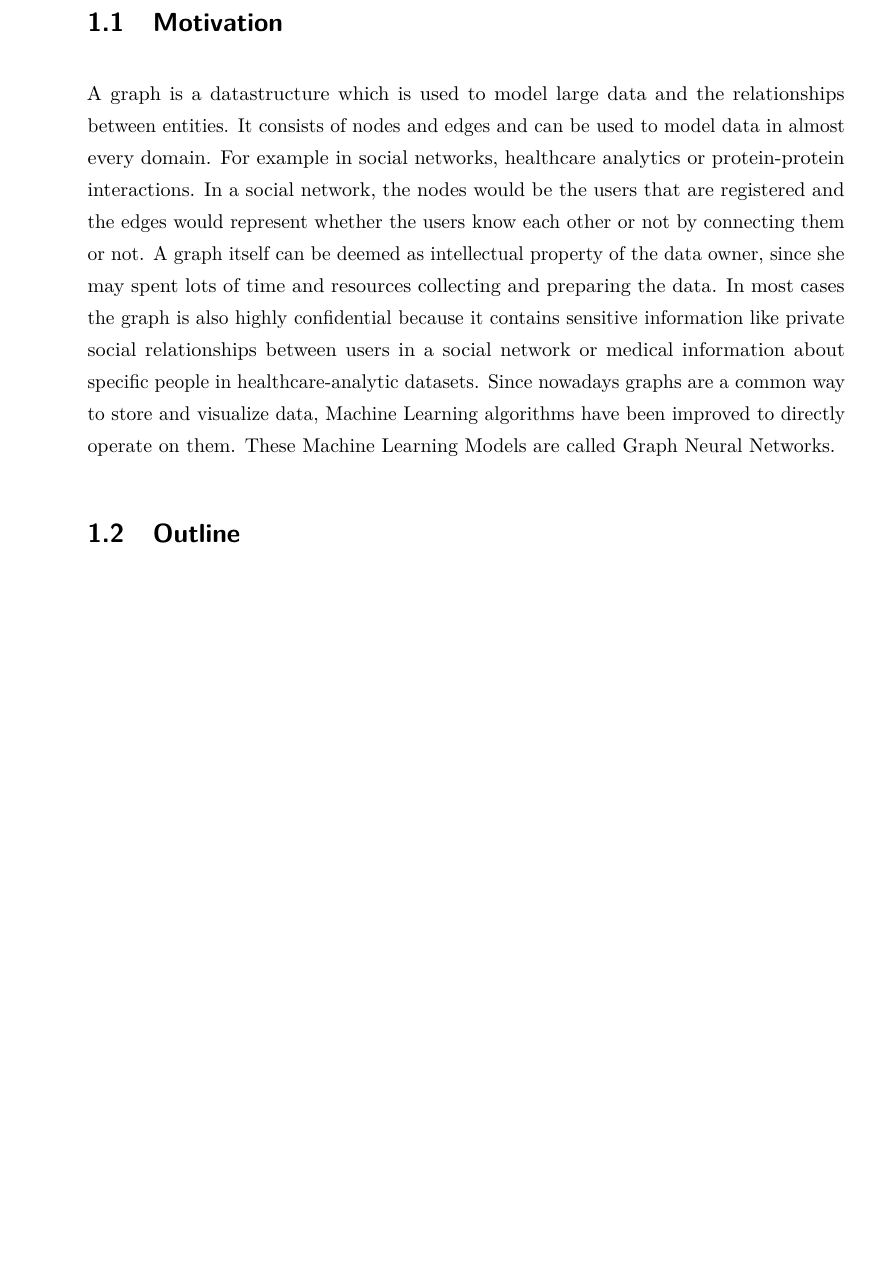
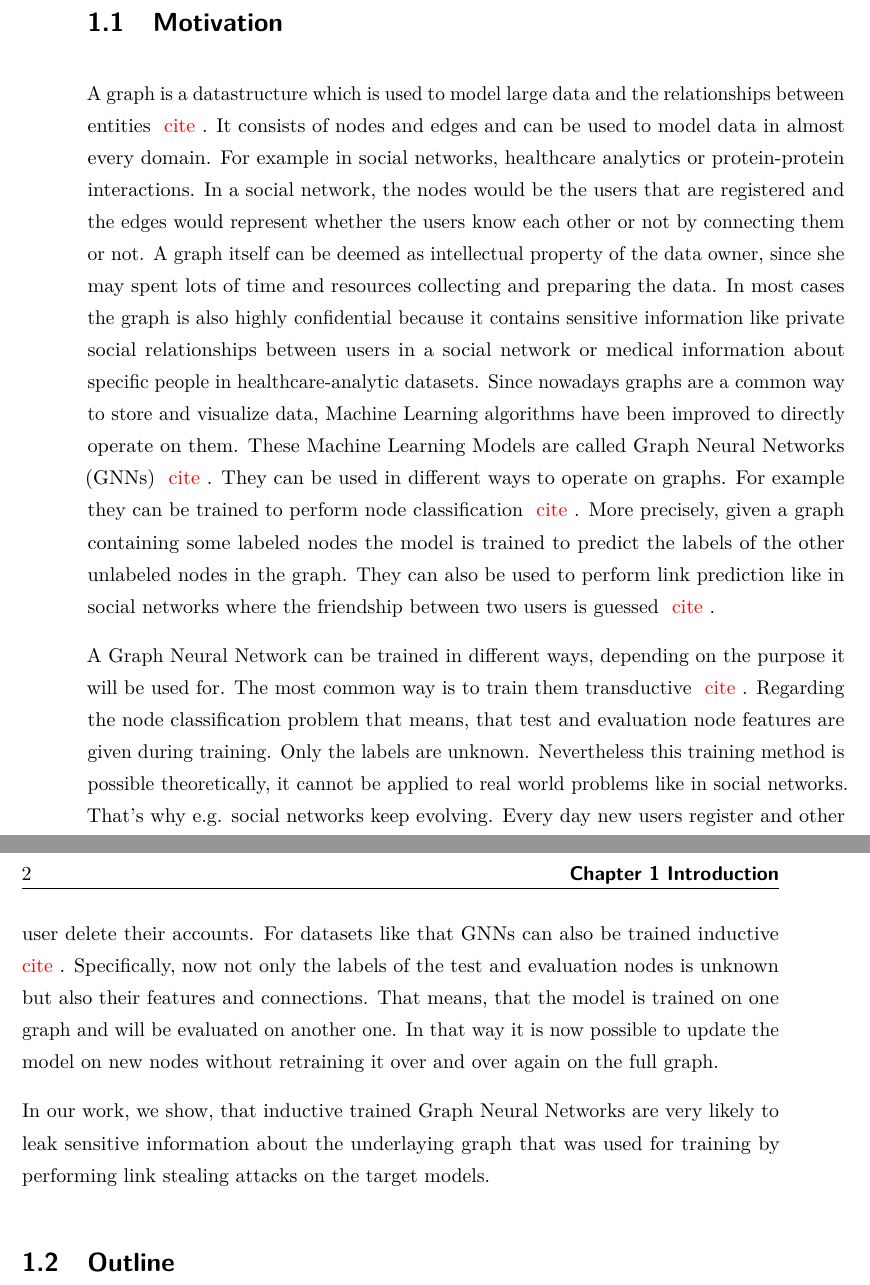
Before and after one commit to Pilladian/link-stealing-attack, a LaTeX thesis (Thesis/Thesis.tex, which reads Thesis/src/Chapters/chapter1.tex): part of page 11 of 23 before the commit and two parts of pages 11 and 12 of 23 after it, the two joined at a grey line, cut so that both start at the same text, the shorter picture padded with empty space. The pictures show the PDF file Thesis/Thesis.pdf that the author committed with the source.

Commit message:
Motivation

```diff
--- a/Thesis/src/Chapters/chapter1.tex
+++ b/Thesis/src/Chapters/chapter1.tex
@@ -8,17 +8,32 @@
 		% \end{figure}
 
 	\section{Motivation}
-		A graph is a datastructure which is used to model large data and the relationships between entities.
+		A graph is a datastructure which is used to model large data and the relationships between entities \TODO{cite}.
 		It consists of nodes and edges and can be used to model data in almost every domain.
 		For example in social networks, healthcare analytics or protein-protein interactions.
 		In a social network, the nodes would be the users that are registered and the edges would represent whether the users know each other or not by connecting them or not.
 		A graph itself can be deemed as intellectual property of the data owner, since she may spent lots of time and resources collecting and preparing the data.
 		In most cases the graph is also highly confidential because it contains sensitive information like private social relationships between users in a social network or medical information about specific people in healthcare-analytic datasets.
 		Since nowadays graphs are a common way to store and visualize data, Machine Learning algorithms have been improved to directly operate on them.
-		These Machine Learning Models are called Graph Neural Networks.
+		These Machine Learning Models are called Graph Neural Networks (GNNs) \TODO{cite}.
+		They can be used in different ways to operate on graphs.
+		For example they can be trained to perform node classification \TODO{cite}.
+		More precisely, given a graph containing some labeled nodes the model is trained to predict the labels of the other unlabeled nodes in the graph.
+		They can also be used to perform link prediction like in social networks where the friendship between two users is guessed \TODO{cite}.
 
+		A Graph Neural Network can be trained in different ways, depending on the purpose it will be used for.
+		The most common way is to train them transductive \TODO{cite}.
+		Regarding the node classification problem that means, that test and evaluation node features are given during training.
+		Only the labels are unknown.
+		Nevertheless this training method is possible theoretically, it cannot be applied to real world problems like in social networks.
+		That's why e.g. social networks keep evolving.
+		Every day new users register and other user delete their accounts.
+		For datasets like that GNNs can also be trained inductive \TODO{cite}.
+		Specifically, now not only the labels of the test and evaluation nodes is unknown but also their features and connections.
+		That means, that the model is trained on one graph and will be evaluated on another one.
+		In that way it is now possible to update the model on new nodes without retraining it over and over again on the full graph.
 
-
+		In our work, we show, that inductive trained Graph Neural Networks are very likely to leak sensitive information about the underlaying graph that was used for training by performing link stealing attacks on the target models.
 
 	\section{Outline}
 		\TODO{write at the end}
```
Also changed, not shown: Thesis/Thesis.pdf, 1 other file.
